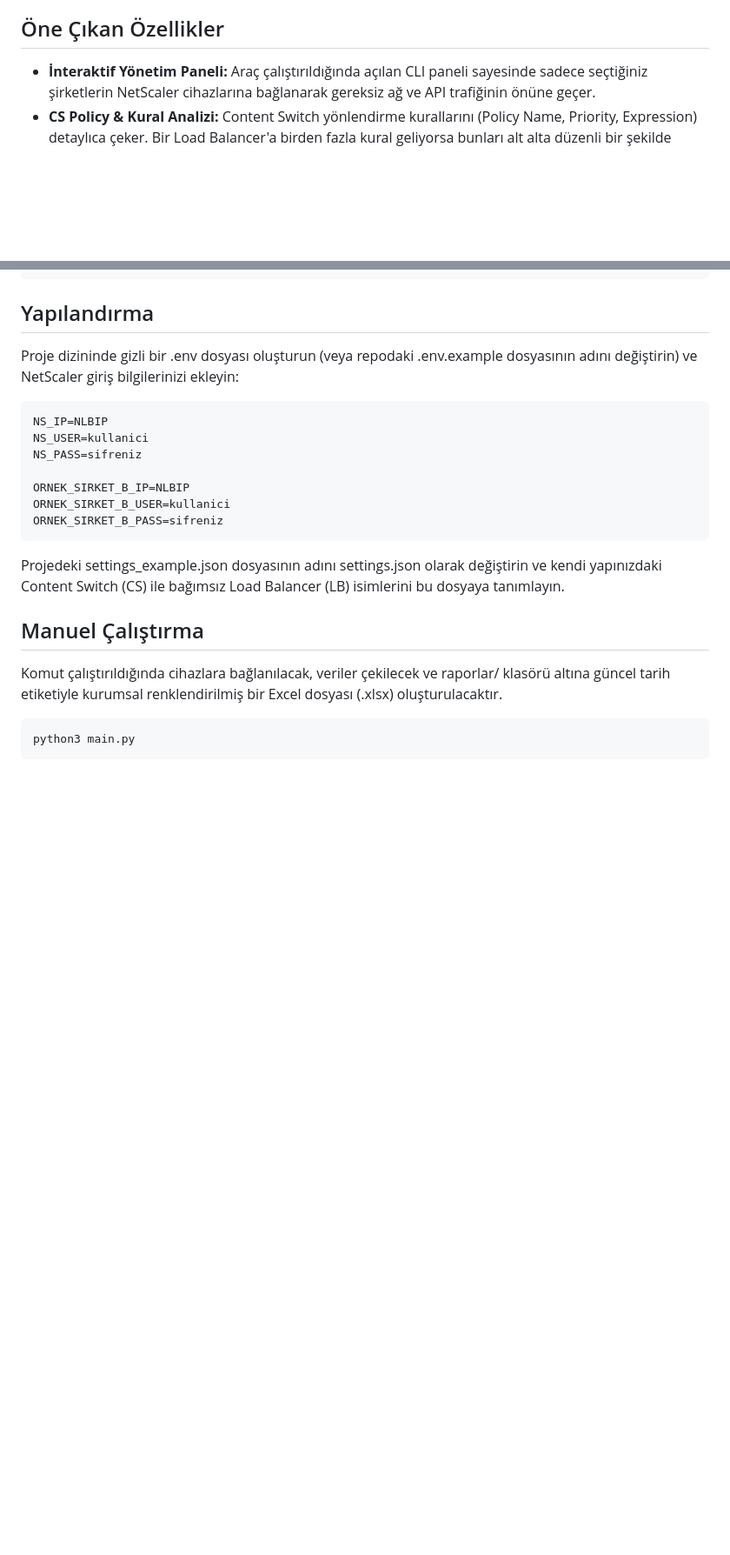
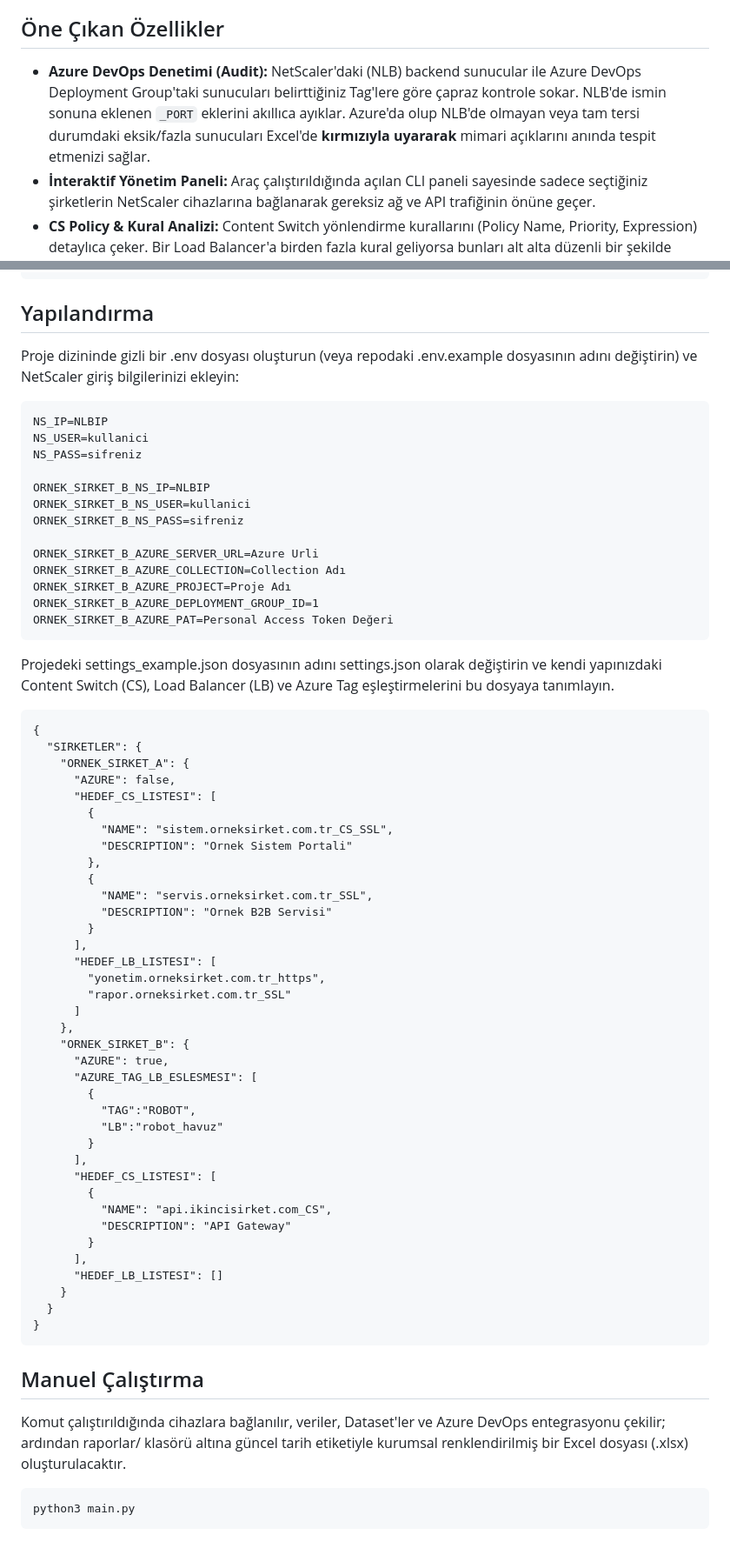
Before and after one commit to elysaccek/citrix-adc-excel-exporter, a Markdown page: README.md, 2 parts joined by grey strips. Shown at 87% size. Rendered like a GitHub page; blank space fills up the shorter version.

````diff
--- a/README.md
+++ b/README.md
@@ -2,6 +2,7 @@
 Citrix NetScaler (ADC) üzerinden NITRO API kullanarak Content Switch (CS) ve Load Balancer (LB/VS) yapılandırmalarını çeken; kural, policy, dataset, port, protokol ve backend sunucu bilgilerini analiz ederek şirket/proje bazlı, formatlanmış profesyonel Excel raporları oluşturan modüler Python aracıdır.
 
 ## Öne Çıkan Özellikler
+* **Azure DevOps Denetimi (Audit):** NetScaler'daki (NLB) backend sunucular ile Azure DevOps Deployment Group'taki sunucuları belirttiğiniz Tag'lere göre çapraz kontrole sokar. NLB'de ismin sonuna eklenen `_PORT` eklerini akıllıca ayıklar. Azure'da olup NLB'de olmayan veya tam tersi durumdaki eksik/fazla sunucuları Excel'de **kırmızıyla uyararak** mimari açıklarını anında tespit etmenizi sağlar.
 * **İnteraktif Yönetim Paneli:** Araç çalıştırıldığında açılan CLI paneli sayesinde sadece seçtiğiniz şirketlerin NetScaler cihazlarına bağlanarak gereksiz ağ ve API trafiğinin önüne geçer.
 * **CS Policy & Kural Analizi:** Content Switch yönlendirme kurallarını (Policy Name, Priority, Expression) detaylıca çeker. Bir Load Balancer'a birden fazla kural geliyorsa bunları alt alta düzenli bir şekilde listeler.
 * **Otomatik Dataset (Veri Seti) Keşfi:** Policy kuralları içine gömülmüş (örn: `CONTAINS_ANY("ATLAS_VIP_IP")`) Dataset isimlerini otomatik tespit eder. NetScaler'a minimum API isteği atarak IP aralıklarını çeker ve **ana raporun yanına her Dataset için ayrı bir Excel sekmesi (Tab)** oluşturur.
@@ -27,14 +28,60 @@ NS_IP=NLBIP
 NS_USER=kullanici
 NS_PASS=sifreniz
 
-ORNEK_SIRKET_B_IP=NLBIP
-ORNEK_SIRKET_B_USER=kullanici
-ORNEK_SIRKET_B_PASS=sifreniz
+ORNEK_SIRKET_B_NS_IP=NLBIP
+ORNEK_SIRKET_B_NS_USER=kullanici
+ORNEK_SIRKET_B_NS_PASS=sifreniz
+
+ORNEK_SIRKET_B_AZURE_SERVER_URL=Azure Urli
+ORNEK_SIRKET_B_AZURE_COLLECTION=Collection Adı
+ORNEK_SIRKET_B_AZURE_PROJECT=Proje Adı
+ORNEK_SIRKET_B_AZURE_DEPLOYMENT_GROUP_ID=1
+ORNEK_SIRKET_B_AZURE_PAT=Personal Access Token Değeri
 ```
-Projedeki settings_example.json dosyasının adını settings.json olarak değiştirin ve kendi yapınızdaki Content Switch (CS) ile bağımsız Load Balancer (LB) isimlerini bu dosyaya tanımlayın.
+
+Projedeki settings_example.json dosyasının adını settings.json olarak değiştirin ve kendi yapınızdaki Content Switch (CS), Load Balancer (LB) ve Azure Tag eşleştirmelerini bu dosyaya tanımlayın.
+```
+{
+  "SIRKETLER": {
+    "ORNEK_SIRKET_A": {
+      "AZURE": false,
+      "HEDEF_CS_LISTESI": [
+        {
+          "NAME": "sistem.orneksirket.com.tr_CS_SSL",
+          "DESCRIPTION": "Ornek Sistem Portali"
+        },
+        {
+          "NAME": "servis.orneksirket.com.tr_SSL",
+          "DESCRIPTION": "Ornek B2B Servisi"
+        }
+      ],
+      "HEDEF_LB_LISTESI": [
+        "yonetim.orneksirket.com.tr_https",
+        "rapor.orneksirket.com.tr_SSL"
+      ]
+    },
+    "ORNEK_SIRKET_B": {
+      "AZURE": true,
+      "AZURE_TAG_LB_ESLESMESI": [
+        {
+          "TAG":"ROBOT",
+          "LB":"robot_havuz"
+        }
+      ],
+      "HEDEF_CS_LISTESI": [
+        {
+          "NAME": "api.ikincisirket.com_CS",
+          "DESCRIPTION": "API Gateway"
+        }
+      ],
+      "HEDEF_LB_LISTESI": []
+    }
+  }
+}
+```
 
 ## Manuel Çalıştırma
-Komut çalıştırıldığında cihazlara bağlanılacak, veriler çekilecek ve raporlar/ klasörü altına güncel tarih etiketiyle kurumsal renklendirilmiş bir Excel dosyası (.xlsx) oluşturulacaktır.
+Komut çalıştırıldığında cihazlara bağlanılır, veriler, Dataset'ler ve Azure DevOps entegrasyonu çekilir; ardından raporlar/ klasörü altına güncel tarih etiketiyle kurumsal renklendirilmiş bir Excel dosyası (.xlsx) oluşturulacaktır.
 ```
 python3 main.py
 ```
````
